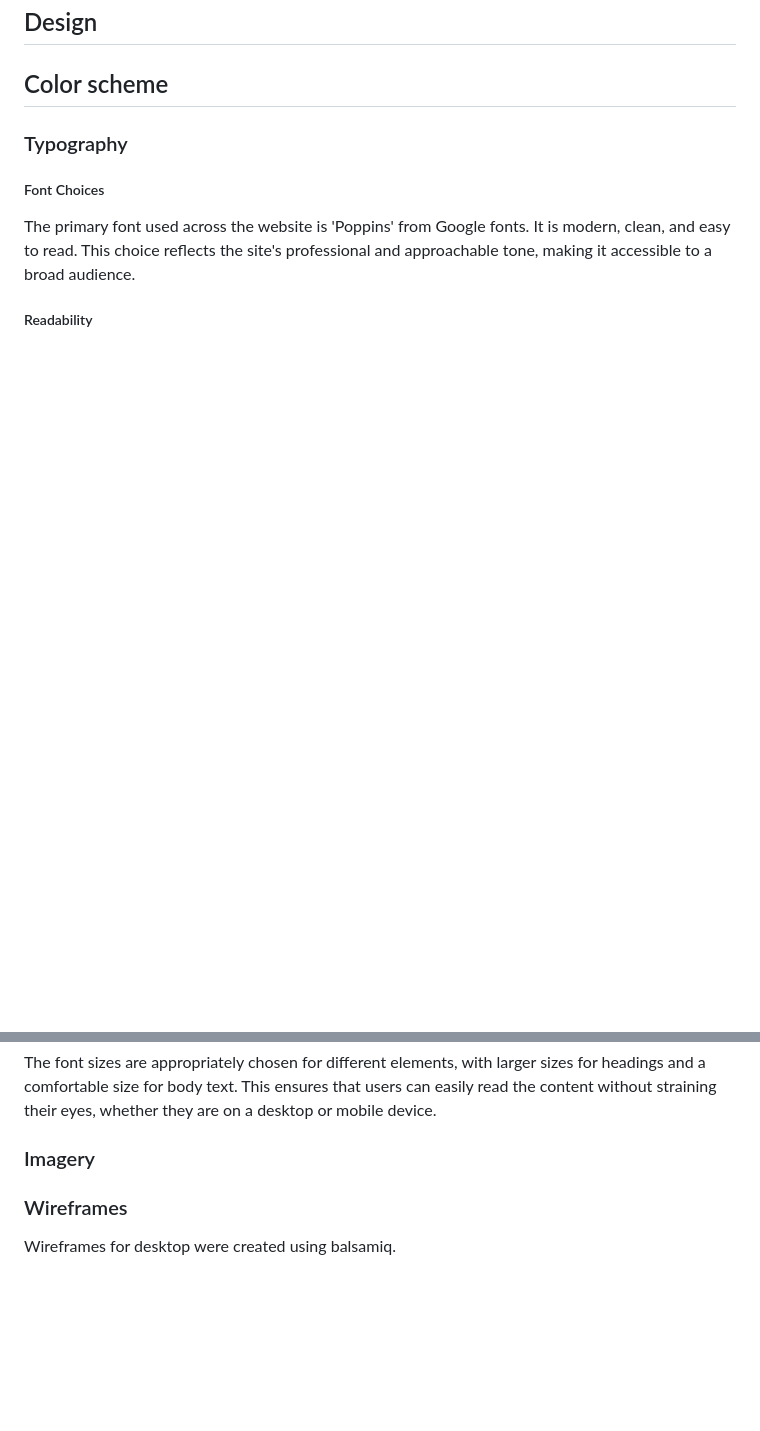
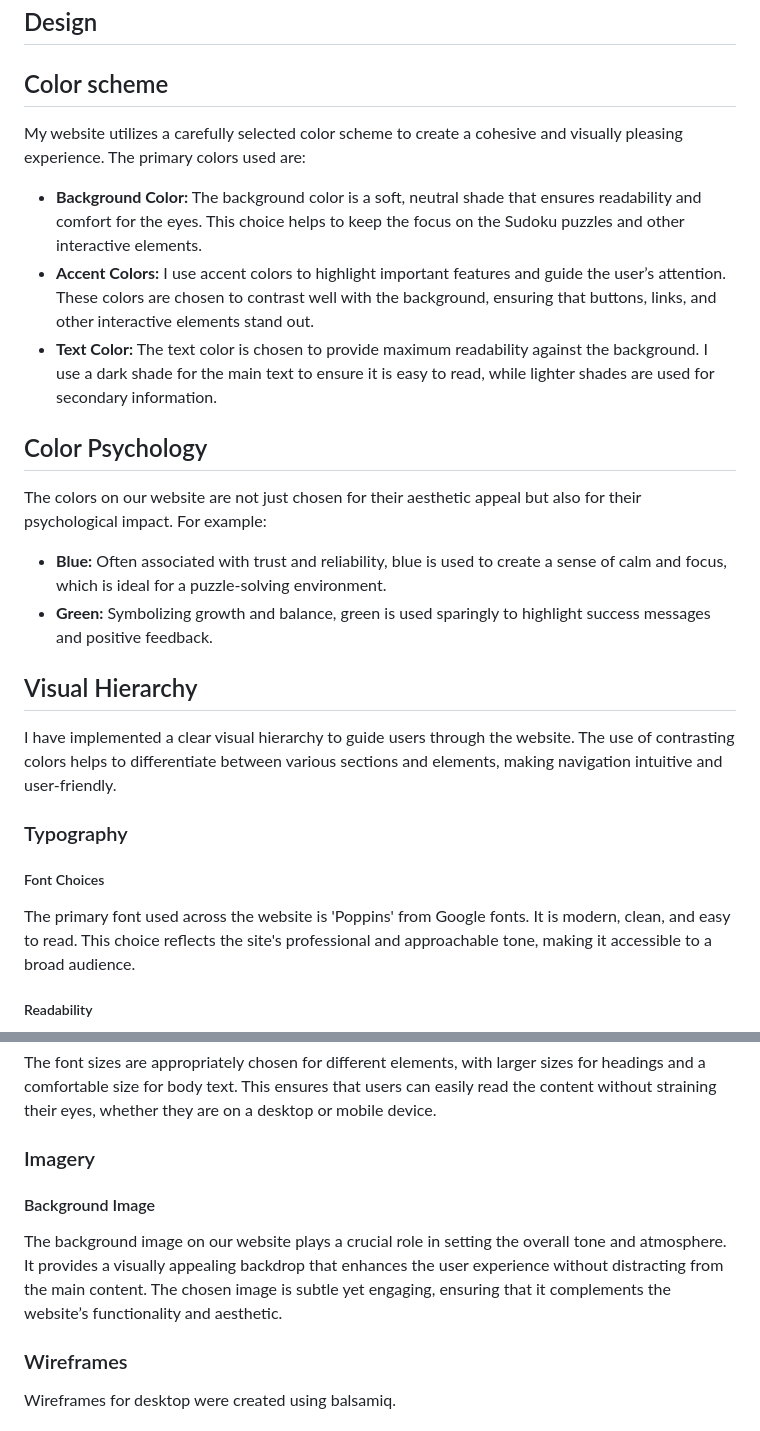
Before and after one commit to NontyD/soduku, a Markdown page: README.md, 2 parts joined by grey strips. Rendered like a GitHub page; blank space fills up the shorter version.

Commit message:
add imagery and color scheme to README

```diff
--- a/README.md
+++ b/README.md
@@ -126,7 +126,22 @@ Sudoku is a world-renowned puzzle that involves filling a 9x9 grid with numbers.
 ## Design
 ## Color scheme
 
+My website utilizes a carefully selected color scheme to create a cohesive and visually pleasing experience. The primary colors used are:
 
+* **Background Color:** The background color is a soft, neutral shade that ensures readability and comfort for the eyes. This choice helps to keep the focus on the Sudoku puzzles and other interactive elements.
+* **Accent Colors:** I use accent colors to highlight important features and guide the user’s attention. These colors are chosen to contrast well with the background, ensuring that buttons, links, and other interactive elements stand out.
+* **Text Color:** The text color is chosen to provide maximum readability against the background. I use a dark shade for the main text to ensure it is easy to read, while lighter shades are used for secondary information.
+
+## Color Psychology
+
+The colors on our website are not just chosen for their aesthetic appeal but also for their psychological impact. For example:
+
+* **Blue:** Often associated with trust and reliability, blue is used to create a sense of calm and focus, which is ideal for a puzzle-solving environment.
+* **Green:** Symbolizing growth and balance, green is used sparingly to highlight success messages and positive feedback.
+
+## Visual Hierarchy
+
+I have implemented a clear visual hierarchy to guide users through the website. The use of contrasting colors helps to differentiate between various sections and elements, making navigation intuitive and user-friendly.
 
 ### Typography
 
@@ -141,9 +156,8 @@ The font sizes are appropriately chosen for different elements, with larger size
 
 ### Imagery
 
-
-
-
+#### Background Image
+The background image on our website plays a crucial role in setting the overall tone and atmosphere. It provides a visually appealing backdrop that enhances the user experience without distracting from the main content. The chosen image is subtle yet engaging, ensuring that it complements the website’s functionality and aesthetic.
 
 ### Wireframes
 
```
